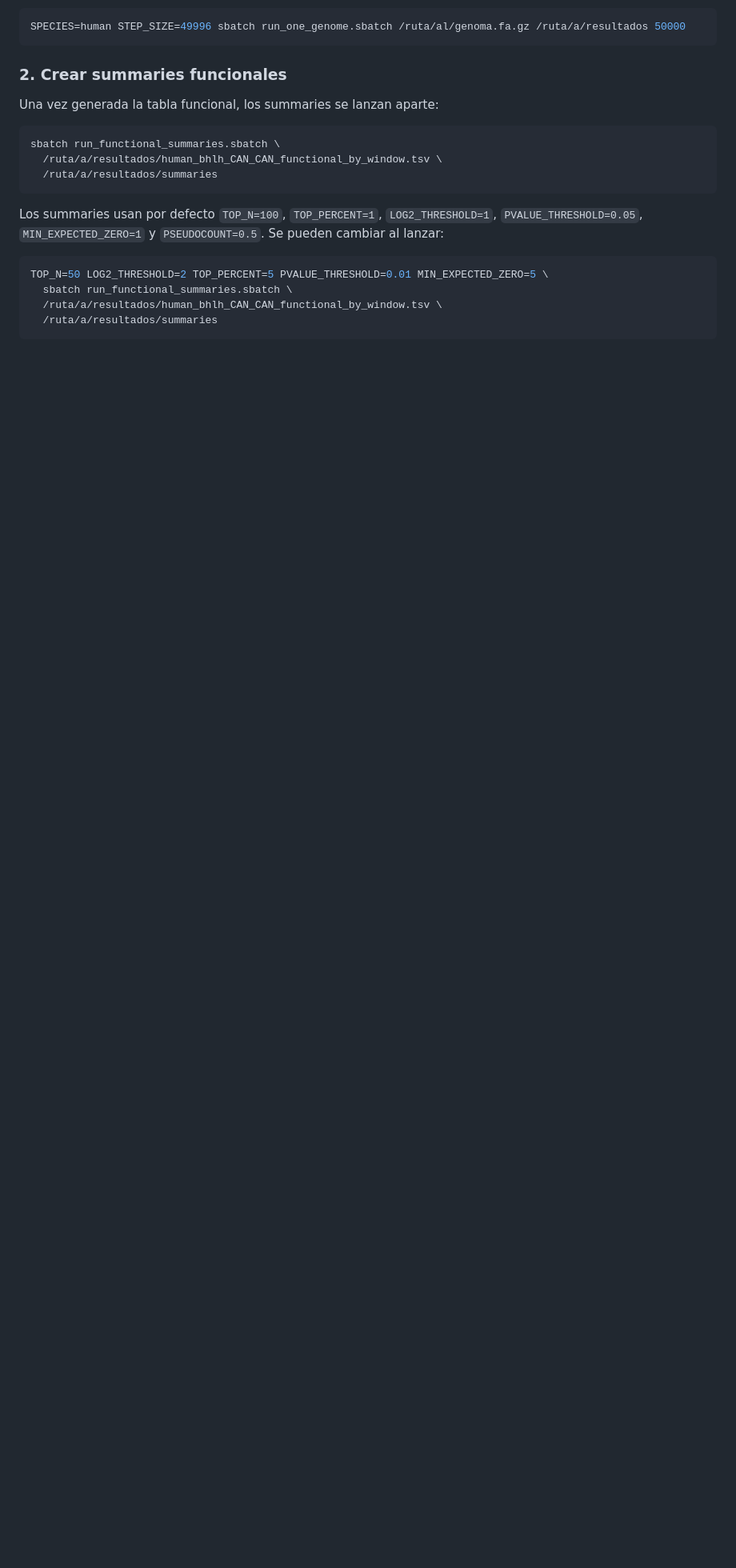
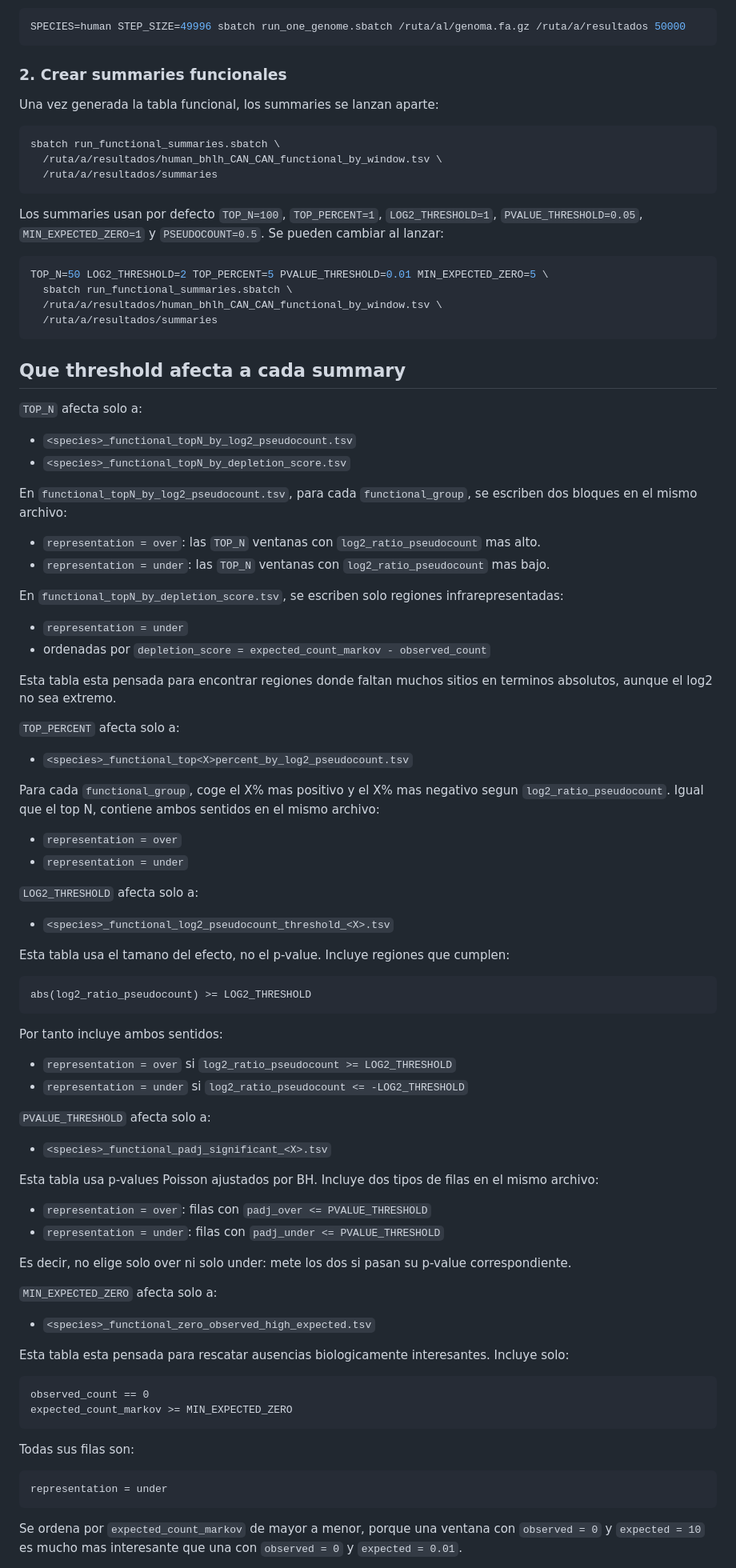
Before and after one commit to josemanuelruizj/phd, a Markdown page: tfm_lia/code_modified_josema/README.md, the part around one of its changes. Shown at 80% size. Drawn GitHub-style; blank space fills up the shorter version.

Commit message:
Clarify functional summary thresholds

````diff
--- a/tfm_lia/code_modified_josema/README.md
+++ b/tfm_lia/code_modified_josema/README.md
@@ -69,3 +69,76 @@ TOP_N=50 LOG2_THRESHOLD=2 TOP_PERCENT=5 PVALUE_THRESHOLD=0.01 MIN_EXPECTED_ZERO=
   /ruta/a/resultados/summaries
 ```
 
+## Que threshold afecta a cada summary
+
+`TOP_N` afecta solo a:
+
+- `<species>_functional_topN_by_log2_pseudocount.tsv`
+- `<species>_functional_topN_by_depletion_score.tsv`
+
+En `functional_topN_by_log2_pseudocount.tsv`, para cada `functional_group`, se escriben dos bloques en el mismo archivo:
+
+- `representation = over`: las `TOP_N` ventanas con `log2_ratio_pseudocount` mas alto.
+- `representation = under`: las `TOP_N` ventanas con `log2_ratio_pseudocount` mas bajo.
+
+En `functional_topN_by_depletion_score.tsv`, se escriben solo regiones infrarepresentadas:
+
+- `representation = under`
+- ordenadas por `depletion_score = expected_count_markov - observed_count`
+
+Esta tabla esta pensada para encontrar regiones donde faltan muchos sitios en terminos absolutos, aunque el log2 no sea extremo.
+
+`TOP_PERCENT` afecta solo a:
+
+- `<species>_functional_top<X>percent_by_log2_pseudocount.tsv`
+
+Para cada `functional_group`, coge el X% mas positivo y el X% mas negativo segun `log2_ratio_pseudocount`. Igual que el top N, contiene ambos sentidos en el mismo archivo:
+
+- `representation = over`
+- `representation = under`
+
+`LOG2_THRESHOLD` afecta solo a:
+
+- `<species>_functional_log2_pseudocount_threshold_<X>.tsv`
+
+Esta tabla usa el tamano del efecto, no el p-value. Incluye regiones que cumplen:
+
+```text
+abs(log2_ratio_pseudocount) >= LOG2_THRESHOLD
+```
+
+Por tanto incluye ambos sentidos:
+
+- `representation = over` si `log2_ratio_pseudocount >= LOG2_THRESHOLD`
+- `representation = under` si `log2_ratio_pseudocount <= -LOG2_THRESHOLD`
+
+`PVALUE_THRESHOLD` afecta solo a:
+
+- `<species>_functional_padj_significant_<X>.tsv`
+
+Esta tabla usa p-values Poisson ajustados por BH. Incluye dos tipos de filas en el mismo archivo:
+
+- `representation = over`: filas con `padj_over <= PVALUE_THRESHOLD`
+- `representation = under`: filas con `padj_under <= PVALUE_THRESHOLD`
+
+Es decir, no elige solo over ni solo under: mete los dos si pasan su p-value correspondiente.
+
+`MIN_EXPECTED_ZERO` afecta solo a:
+
+- `<species>_functional_zero_observed_high_expected.tsv`
+
+Esta tabla esta pensada para rescatar ausencias biologicamente interesantes. Incluye solo:
+
+```text
+observed_count == 0
+expected_count_markov >= MIN_EXPECTED_ZERO
+```
+
+Todas sus filas son:
+
+```text
+representation = under
+```
+
+Se ordena por `expected_count_markov` de mayor a menor, porque una ventana con `observed = 0` y `expected = 10` es mucho mas interesante que una con `observed = 0` y `expected = 0.01`.
+
````
Also changed, not shown: other parts of tfm_lia/code_modified_josema/README.md (+35 -0 lines).
